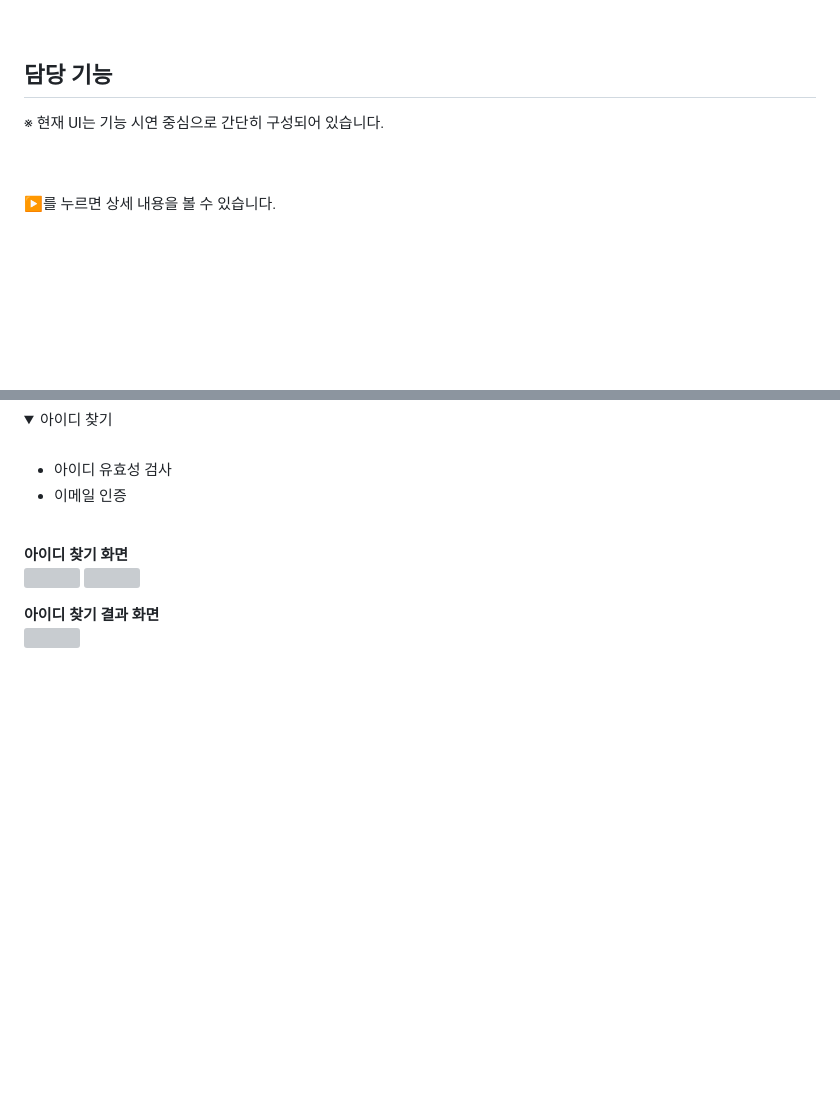
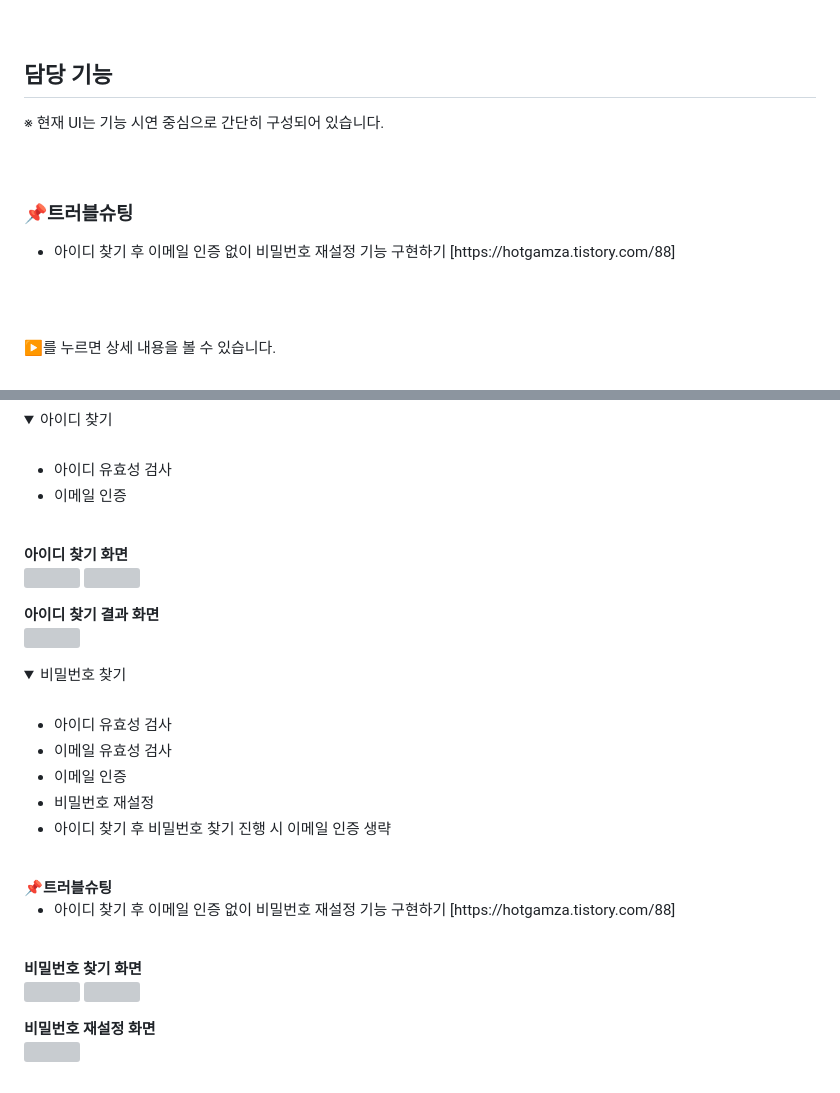
Before and after one commit to yy-ham/cookaround, a Markdown page: README.md, 2 parts joined by grey strips. GitHub-like rendering; blank space fills up the shorter version; grey boxes are pictures that could not be loaded.

Commit message:
Update README.md
- 담당 기능 중 비밀번호 찾기 작성
- 트러블슈팅 항목 추가

```diff
--- a/README.md
+++ b/README.md
@@ -85,6 +85,13 @@
 
 <br><br>
 
+<h3>📌트러블슈팅</h3>
+<ul>
+  <li>아이디 찾기 후 이메일 인증 없이 비밀번호 재설정 기능 구현하기 [https://hotgamza.tistory.com/88]</li>
+</ul>
+
+<br><br>
+
 ▶를 누르면 상세 내용을 볼 수 있습니다.
 <br><br>
 
@@ -145,3 +152,30 @@
     <img width="450" src="https://github.com/user-attachments/assets/380205dc-354d-4686-83d7-ee02073cae8e"/>
   </p>
 </details>
+
+<details open>
+  <summary>비밀번호 찾기</summary>
+  <br>
+  <ul>
+    <li>아이디 유효성 검사</li>
+    <li>이메일 유효성 검사</li>
+    <li>이메일 인증</li>
+    <li>비밀번호 재설정</li>
+    <li>아이디 찾기 후 비밀번호 찾기 진행 시 이메일 인증 생략</li>
+  </ul>
+  <br>
+  <b>📌트러블슈팅</b>
+  <ul>
+    <li>아이디 찾기 후 이메일 인증 없이 비밀번호 재설정 기능 구현하기 [https://hotgamza.tistory.com/88]</li>
+  </ul>
+  <br>
+  <b>비밀번호 찾기 화면</b>
+  <p>
+    <img width="450" src="https://github.com/user-attachments/assets/bae34e79-85b0-465c-99bc-0142cebf7e26"/>
+    <img width="450" src="https://github.com/user-attachments/assets/04aaa32d-af93-4654-9692-5f8cc16eb29b"/>
+  </p>
+  <b>비밀번호 재설정 화면</b>
+  <p>
+    <img width="450" src="https://github.com/user-attachments/assets/cab8c6f1-9932-442f-acb6-1d75a7a84c37"/>
+  </p>
+</details>
```
